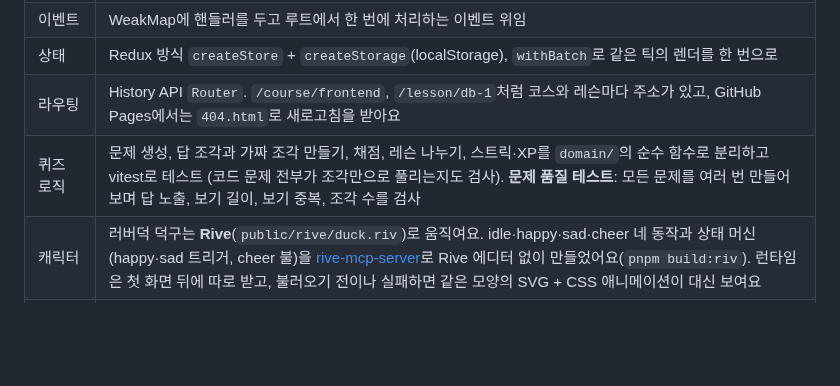
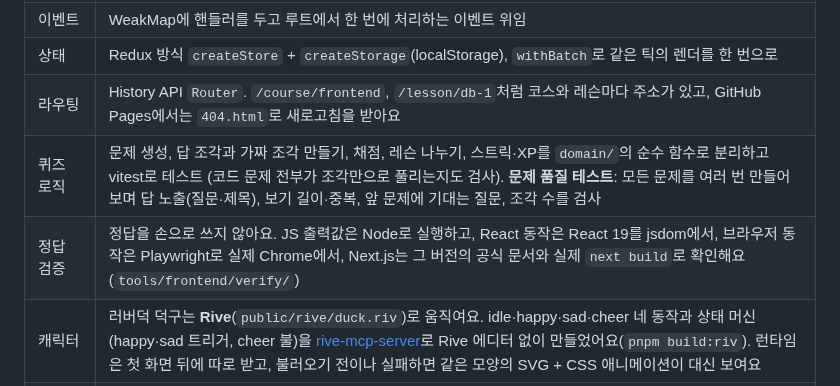
Before and after one commit to ckdwns9121/duckgu-quiz, a Markdown page: README.md, the part around one of its changes. Drawn GitHub-style; blank space fills up the shorter version.

```diff
--- a/README.md
+++ b/README.md
@@ -172,7 +172,8 @@ React 없이 **TypeScript로 만든 SPA**입니다. 가상 DOM, 스토어, 라
 | 이벤트 | WeakMap에 핸들러를 두고 루트에서 한 번에 처리하는 이벤트 위임 |
 | 상태 | Redux 방식 `createStore` + `createStorage`(localStorage), `withBatch`로 같은 틱의 렌더를 한 번으로 |
 | 라우팅 | History API `Router`. `/course/frontend`, `/lesson/db-1`처럼 코스와 레슨마다 주소가 있고, GitHub Pages에서는 `404.html`로 새로고침을 받아요 |
-| 퀴즈 로직 | 문제 생성, 답 조각과 가짜 조각 만들기, 채점, 레슨 나누기, 스트릭·XP를 `domain/`의 순수 함수로 분리하고 vitest로 테스트 (코드 문제 전부가 조각만으로 풀리는지도 검사). **문제 품질 테스트**: 모든 문제를 여러 번 만들어 보며 답 노출, 보기 길이, 보기 중복, 조각 수를 검사 |
+| 퀴즈 로직 | 문제 생성, 답 조각과 가짜 조각 만들기, 채점, 레슨 나누기, 스트릭·XP를 `domain/`의 순수 함수로 분리하고 vitest로 테스트 (코드 문제 전부가 조각만으로 풀리는지도 검사). **문제 품질 테스트**: 모든 문제를 여러 번 만들어 보며 답 노출(질문·제목), 보기 길이·중복, 앞 문제에 기대는 질문, 조각 수를 검사 |
+| 정답 검증 | 정답을 손으로 쓰지 않아요. JS 출력값은 Node로 실행하고, React 동작은 React 19를 jsdom에서, 브라우저 동작은 Playwright로 실제 Chrome에서, Next.js는 그 버전의 공식 문서와 실제 `next build`로 확인해요 (`tools/frontend/verify/`) |
 | 캐릭터 | 러버덕 덕구는 **Rive**(`public/rive/duck.riv`)로 움직여요. idle·happy·sad·cheer 네 동작과 상태 머신(happy·sad 트리거, cheer 불)을 [rive-mcp-server](https://github.com/ODU33104/rive-mcp)로 Rive 에디터 없이 만들었어요(`pnpm build:riv`). 런타임은 첫 화면 뒤에 따로 받고, 불러오기 전이나 실패하면 같은 모양의 SVG + CSS 애니메이션이 대신 보여요 |
 | 효과 | 폭죽은 캔버스 파티클, 하트·글자는 Web Animations API, 효과음은 음원 파일 없이 Web Audio로 합성. 움직임 줄이기 설정을 켜면 효과를 끕니다 |
 | PWA | manifest, service worker(페이지는 네트워크 우선, 나머지는 캐시 우선)로 오프라인 지원. `beforeinstallprompt`를 받아 두었다가 설치 버튼에서 설치 창을 띄우고, 아이폰은 안내 시트로 대신해요 |
```
Also changed, not shown: other parts of README.md (+8 -2 lines), docs/screenshots/18-courses.png, docs/screenshots/19-frontend-map.png, 3 other files.
